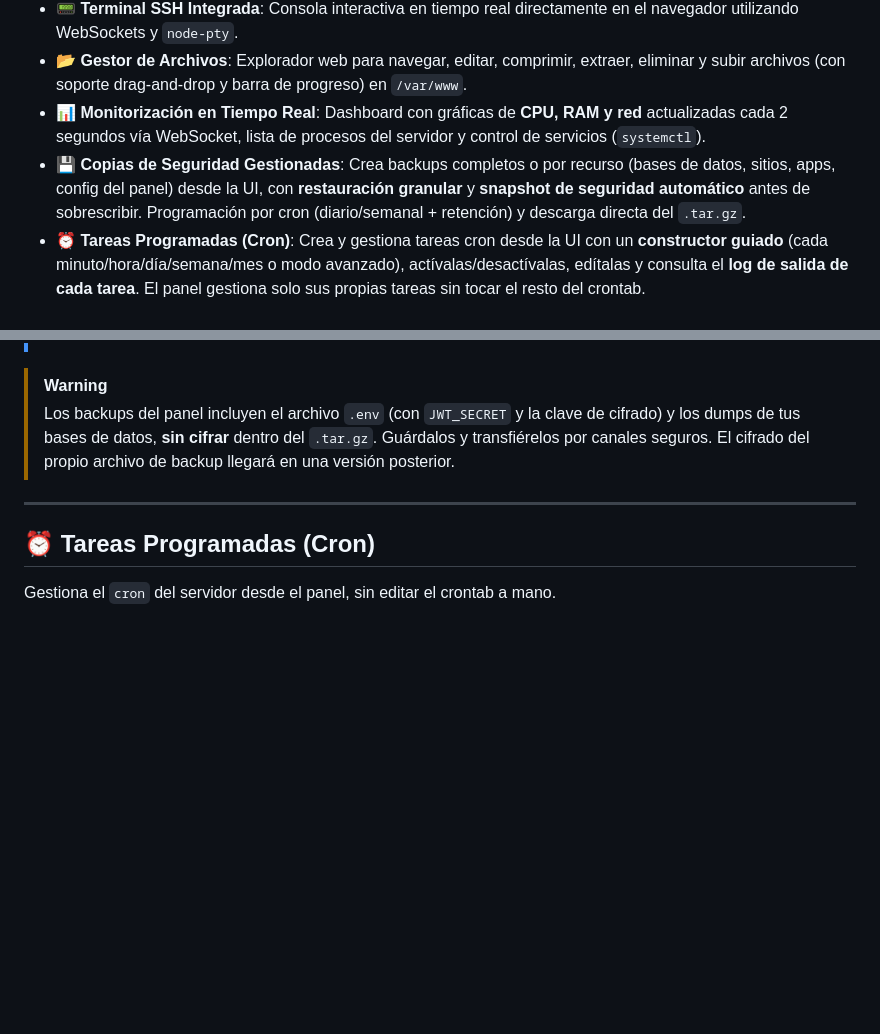
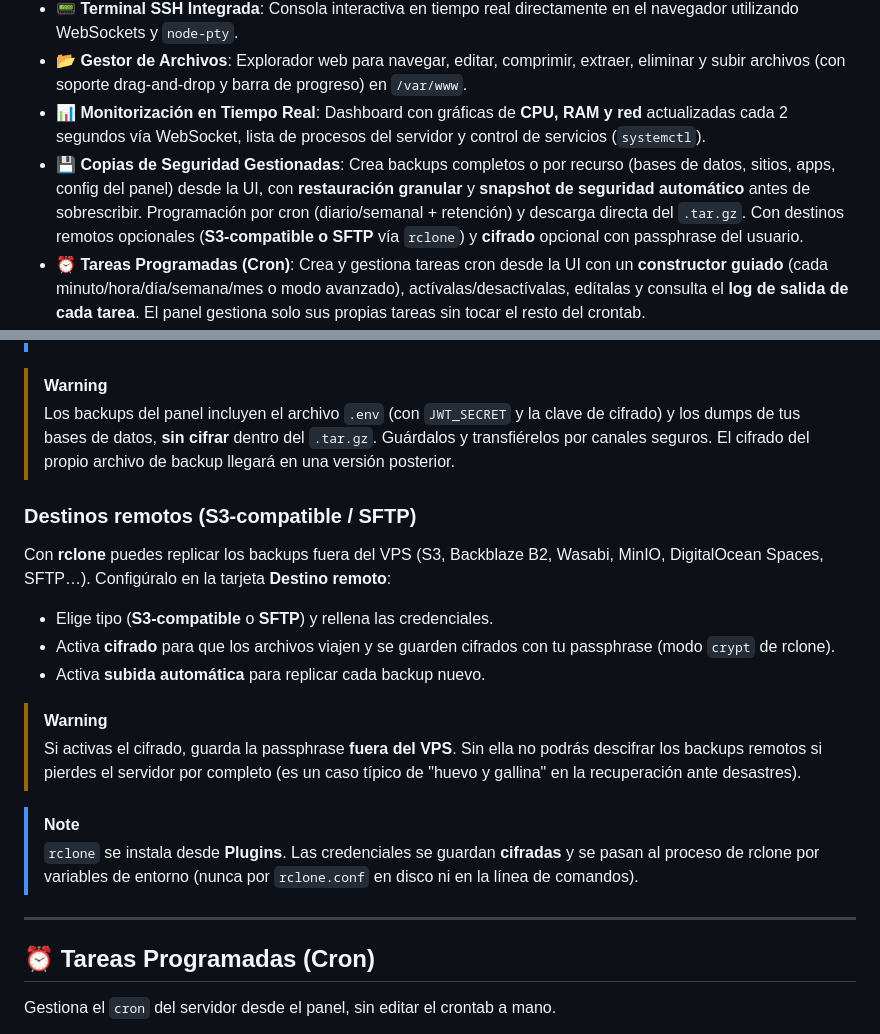
Before and after one commit to tecxion/tecxpanel, a Markdown page: README.md, 2 parts joined by grey strips. Rendered like a GitHub page; blank space fills up the shorter version.

Commit message:
docs(backups-remoto): documentar destinos remotos (S3/SFTP) y cifrado en README y CLAUDE

```diff
--- a/README.md
+++ b/README.md
@@ -32,7 +32,7 @@ Está desarrollado como una **SPA (Single Page Application)** modular en el fron
 - 📟 **Terminal SSH Integrada**: Consola interactiva en tiempo real directamente en el navegador utilizando WebSockets y `node-pty`.
 - 📂 **Gestor de Archivos**: Explorador web para navegar, editar, comprimir, extraer, eliminar y subir archivos (con soporte drag-and-drop y barra de progreso) en `/var/www`.
 - 📊 **Monitorización en Tiempo Real**: Dashboard con gráficas de **CPU, RAM y red** actualizadas cada 2 segundos vía WebSocket, lista de procesos del servidor y control de servicios (`systemctl`).
-- 💾 **Copias de Seguridad Gestionadas**: Crea backups completos o por recurso (bases de datos, sitios, apps, config del panel) desde la UI, con **restauración granular** y **snapshot de seguridad automático** antes de sobrescribir. Programación por cron (diario/semanal + retención) y descarga directa del `.tar.gz`.
+- 💾 **Copias de Seguridad Gestionadas**: Crea backups completos o por recurso (bases de datos, sitios, apps, config del panel) desde la UI, con **restauración granular** y **snapshot de seguridad automático** antes de sobrescribir. Programación por cron (diario/semanal + retención) y descarga directa del `.tar.gz`. Con destinos remotos opcionales (**S3-compatible o SFTP** vía `rclone`) y **cifrado** opcional con passphrase del usuario.
 - ⏰ **Tareas Programadas (Cron)**: Crea y gestiona tareas cron desde la UI con un **constructor guiado** (cada minuto/hora/día/semana/mes o modo avanzado), actívalas/desactívalas, edítalas y consulta el **log de salida de cada tarea**. El panel gestiona solo sus propias tareas sin tocar el resto del crontab.
 - 📧 **Correo Electrónico**: Servidor de correo autohospedado con **docker-mailserver** (Postfix + Dovecot + Rspamd + DKIM) en un solo contenedor. Instálalo desde el panel, configura el hostname con **TLS automático** (Certbot), gestiona **buzones** y **alias**, genera **DKIM** y consulta los **registros DNS** (MX/SPF/DKIM/DMARC) a añadir.
 - 🌐 **DNS Autoritativo**: Convierte el VPS en servidor DNS con **PowerDNS**. Configura tus nameservers (ns1/ns2), crea **zonas** (dominios) y gestiona **registros** (A, AAAA, CNAME, MX, TXT) desde el panel. Incluye los **glue records** a poner en tu registrador y una **verificación de delegación**.
@@ -263,6 +263,26 @@ TecXPaneL gestiona las copias desde el panel, con restauración granular estilo
 > [!WARNING]
 > Los backups del panel incluyen el archivo `.env` (con `JWT_SECRET` y la clave de cifrado) y los dumps de tus bases de datos, **sin cifrar** dentro del `.tar.gz`. Guárdalos y transfiérelos por canales seguros. El cifrado del propio archivo de backup llegará en una versión posterior.
 
+### Destinos remotos (S3-compatible / SFTP)
+
+Con **rclone** puedes replicar los backups fuera del VPS (S3, Backblaze B2, Wasabi,
+MinIO, DigitalOcean Spaces, SFTP…). Configúralo en la tarjeta **Destino remoto**:
+
+- Elige tipo (**S3-compatible** o **SFTP**) y rellena las credenciales.
+- Activa **cifrado** para que los archivos viajen y se guarden cifrados con tu
+  passphrase (modo `crypt` de rclone).
+- Activa **subida automática** para replicar cada backup nuevo.
+
+> [!WARNING]
+> Si activas el cifrado, guarda la passphrase **fuera del VPS**. Sin ella no podrás
+> descifrar los backups remotos si pierdes el servidor por completo (es un caso
+> típico de "huevo y gallina" en la recuperación ante desastres).
+
+> [!NOTE]
+> `rclone` se instala desde **Plugins**. Las credenciales se guardan **cifradas** y
+> se pasan al proceso de rclone por variables de entorno (nunca por `rclone.conf`
+> en disco ni en la línea de comandos).
+
 ---
 
 ## ⏰ Tareas Programadas (Cron)
```
Also changed, not shown: CLAUDE.md (+3 -1 lines).
